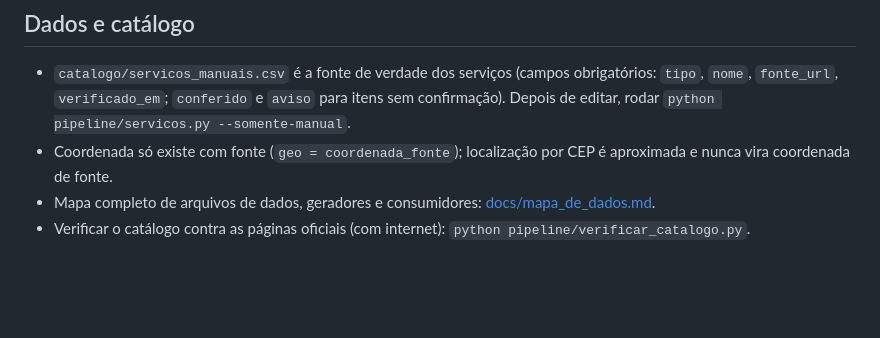
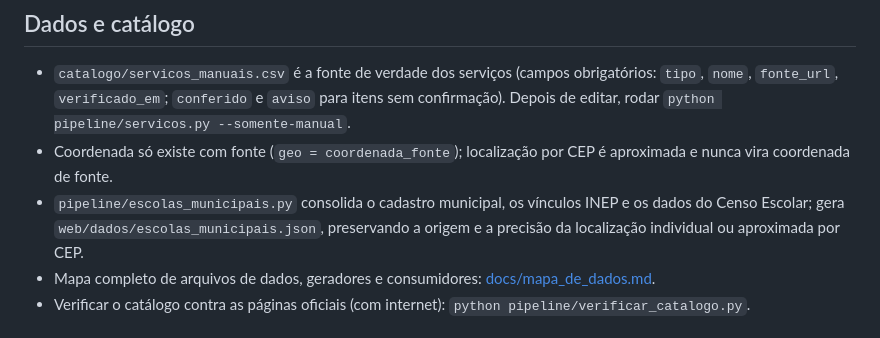
Before and after one commit to vladimirsejas/MISM3, a Markdown page: README.md, the part around the change. Drawn GitHub-style; blank space fills up the shorter version.

Commit message:
Documenta pipeline de escolas municipais

```diff
--- a/README.md
+++ b/README.md
@@ -212,6 +212,7 @@ Notas de ambiente:
 
 - `catalogo/servicos_manuais.csv` é a fonte de verdade dos serviços (campos obrigatórios: `tipo`, `nome`, `fonte_url`, `verificado_em`; `conferido` e `aviso` para itens sem confirmação). Depois de editar, rodar `python pipeline/servicos.py --somente-manual`.
 - Coordenada só existe com fonte (`geo = coordenada_fonte`); localização por CEP é aproximada e nunca vira coordenada de fonte.
+- `pipeline/escolas_municipais.py` consolida o cadastro municipal, os vínculos INEP e os dados do Censo Escolar; gera `web/dados/escolas_municipais.json`, preservando a origem e a precisão da localização individual ou aproximada por CEP.
 - Mapa completo de arquivos de dados, geradores e consumidores: [docs/mapa_de_dados.md](docs/mapa_de_dados.md).
 - Verificar o catálogo contra as páginas oficiais (com internet): `python pipeline/verificar_catalogo.py`.
 
```
